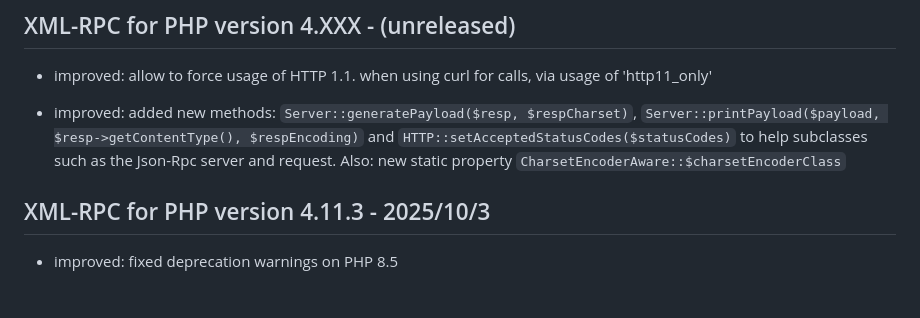
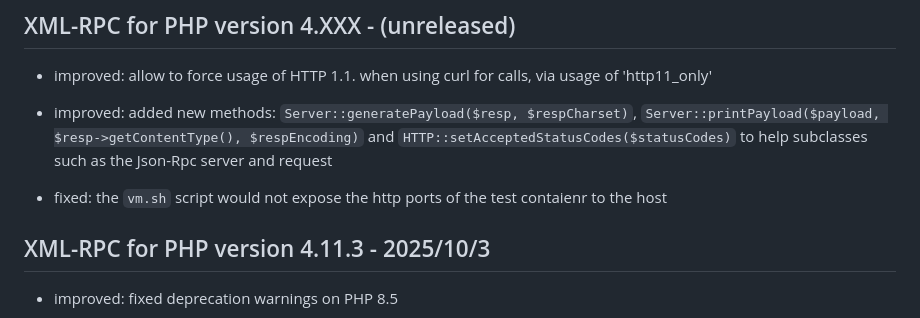
Before and after one commit to gggeek/phpxmlrpc, a Markdown page: NEWS.md, the part around the change. Drawn GitHub-style; blank space fills up the shorter version.

Commit message:
fix NEWS

```diff
--- a/NEWS.md
+++ b/NEWS.md
@@ -4,7 +4,9 @@
 
 - improved: added new methods: `Server::generatePayload($resp, $respCharset)`,
   `Server::printPayload($payload, $resp->getContentType(), $respEncoding)` and `HTTP::setAcceptedStatusCodes($statusCodes)`
-  to help subclasses such as the Json-Rpc server and request. Also: new static property `CharsetEncoderAware::$charsetEncoderClass`
+  to help subclasses such as the Json-Rpc server and request
+
+- fixed: the `vm.sh` script would not expose the http ports of the test contaienr to the host
 
 
 ## XML-RPC for PHP version 4.11.3 - 2025/10/3
```
